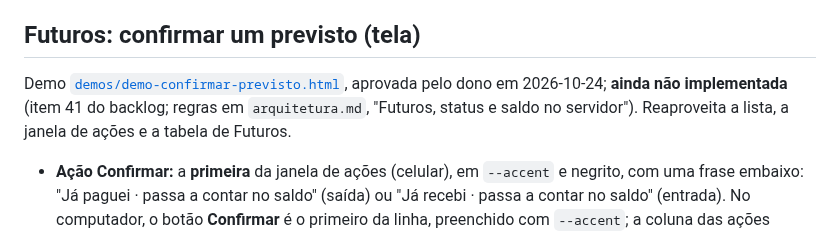
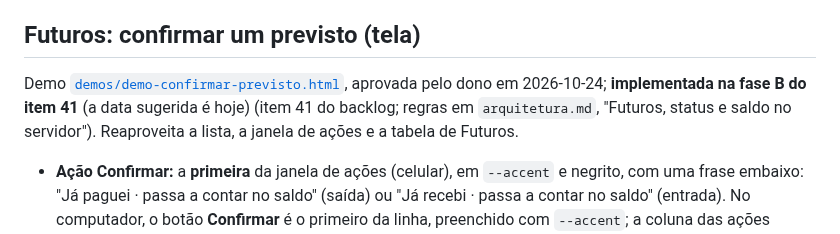
Before and after one commit to cicerotec/financas-ai, a Markdown page: .ai/padrao-de-telas.md, the part around the change. GitHub-like rendering.

Commit message:
docs: Confirmar previsto marcado como implementado
Co-Authored-By: Claude Sonnet 5.5 <noreply@anthropic.com>

```diff
--- a/.ai/padrao-de-telas.md
+++ b/.ai/padrao-de-telas.md
@@ -223,7 +223,7 @@ Demo [`demos/demo-historico-layout.html`](demos/demo-historico-layout.html), apr
 - **Custo:** filtrar custa um toque a mais (abrir a janela); agir num lançamento custa um toque a mais no celular; no computador os filtros ficam atrás de um botão; só as tags que cabem em uma linha aparecem. Período: o total deixa de ser "o do mês" (para um mês exato, use o 📅); conferir o extrato de um mês custa um toque a mais; achar algo antigo custa dois toques e a espera do aviso; 180d no celular é uma lista longa; o seletor de mês é o do navegador (no computador, o calendário com ‹ ›).
 
 ## Futuros: confirmar um previsto (tela)
-Demo [`demos/demo-confirmar-previsto.html`](demos/demo-confirmar-previsto.html), aprovada pelo dono em 2026-10-24; **ainda não implementada** (item 41 do backlog; regras em `arquitetura.md`, "Futuros, status e saldo no servidor"). Reaproveita a lista, a janela de ações e a tabela de Futuros.
+Demo [`demos/demo-confirmar-previsto.html`](demos/demo-confirmar-previsto.html), aprovada pelo dono em 2026-10-24; **implementada na fase B do item 41** (a data sugerida é hoje) (item 41 do backlog; regras em `arquitetura.md`, "Futuros, status e saldo no servidor"). Reaproveita a lista, a janela de ações e a tabela de Futuros.
 - **Ação Confirmar:** a **primeira** da janela de ações (celular), em `--accent` e negrito, com uma frase embaixo: "Já paguei · passa a contar no saldo" (saída) ou "Já recebi · passa a contar no saldo" (entrada). No computador, o botão **Confirmar** é o primeiro da linha, preenchido com `--accent`; a coluna das ações passa a **400 px** (seis botões, nenhum cortado; medido de 1160 a 1400 px). Só aparece em lançamento previsto.
 - **Janela de confirmar** (de baixo no celular; central de 460 px no computador, no padrão das outras): título "Confirmar: <descrição>", linha de contexto (valor com sinal, banco e "previsto para dd/mm/aaaa") e três linhas de 56 px: **Valor** ("Valor pago" ou "Valor recebido", campo numérico já com o previsto), **Data** ("Data do pagamento" ou "do recebimento", seletor nativo) e **Status** (seletor nativo, já com o do lançamento). Se o valor mudou, aparece "O valor previsto era R$ …". Embaixo, a frase "Passa a contar no saldo de <banco>." (texto fixo: o front não calcula o efeito) e os botões Cancelar e Confirmar de 52 px. Erros (valor zero, data vazia) aparecem na própria janela.
 - **Data sugerida:** a prevista; se ela cai em **mês já fechado**, a sugestão é hoje e a janela explica o motivo. Escolher uma data de mês fechado mostra o aviso em `--danger-bg` ("Setembro de 2026 já fechou. Com essa data o servidor vai pedir uma confirmação a mais…") e o servidor pede a confirmação do item 38; mês conferido recusa.
```
